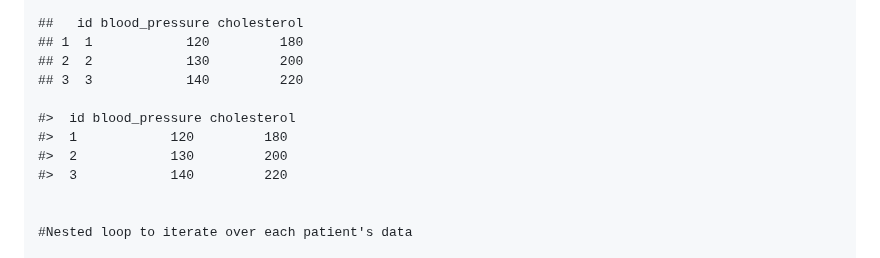
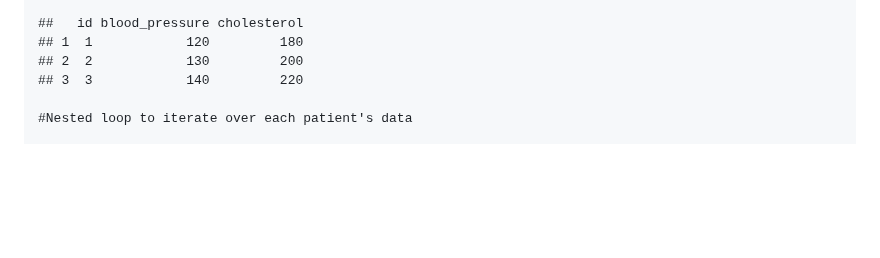
Before and after one commit to BioinfoHKUSurgery/Bioinfo-Workshop-2024, a Markdown page: Introduction-toR-2_new.md, the part around the change. Drawn GitHub-style; blank space fills up the shorter version.

```diff
--- a/Introduction-toR-2_new.md
+++ b/Introduction-toR-2_new.md
@@ -69,12 +69,6 @@ nested loop structure. Here’s an example:
     ## 1  1            120         180
     ## 2  2            130         200
     ## 3  3            140         220
-
-    #>  id blood_pressure cholesterol
-    #>  1            120         180
-    #>  2            130         200
-    #>  3            140         220
-
 
     #Nested loop to iterate over each patient's data
 
```
